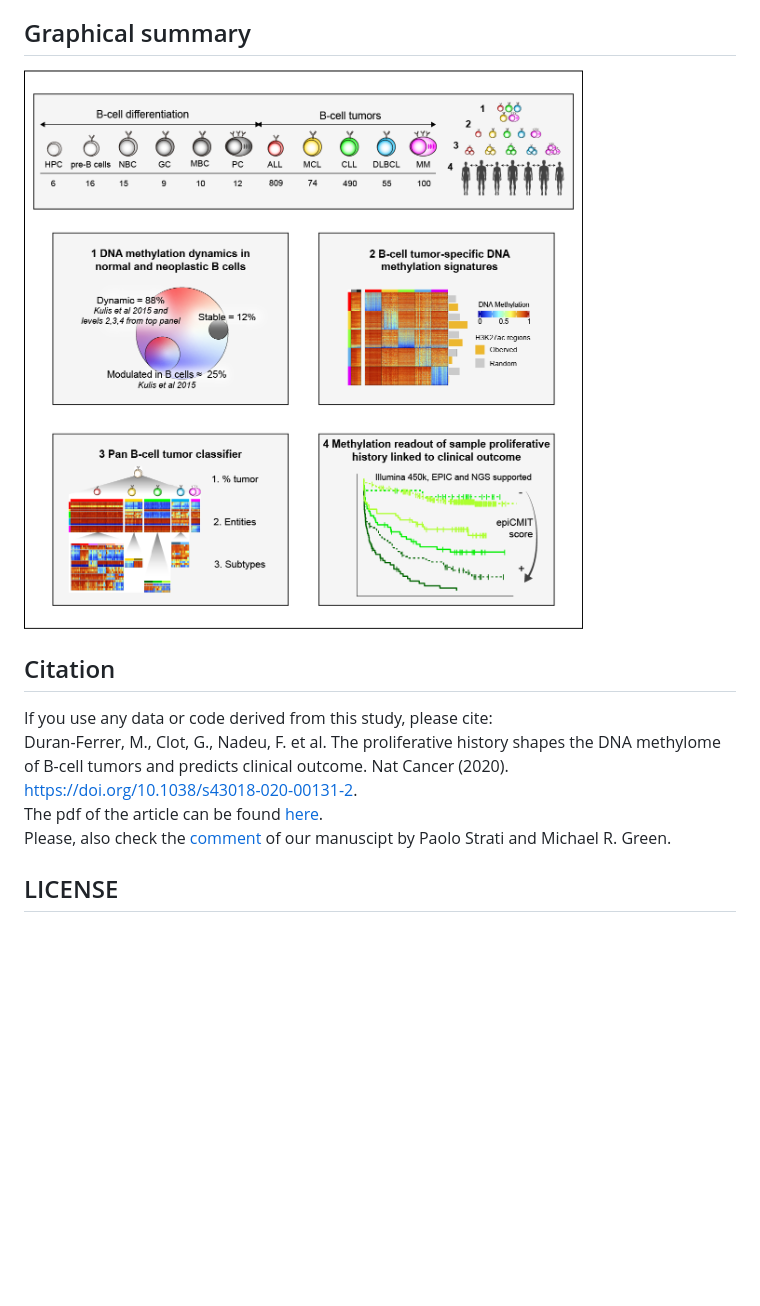
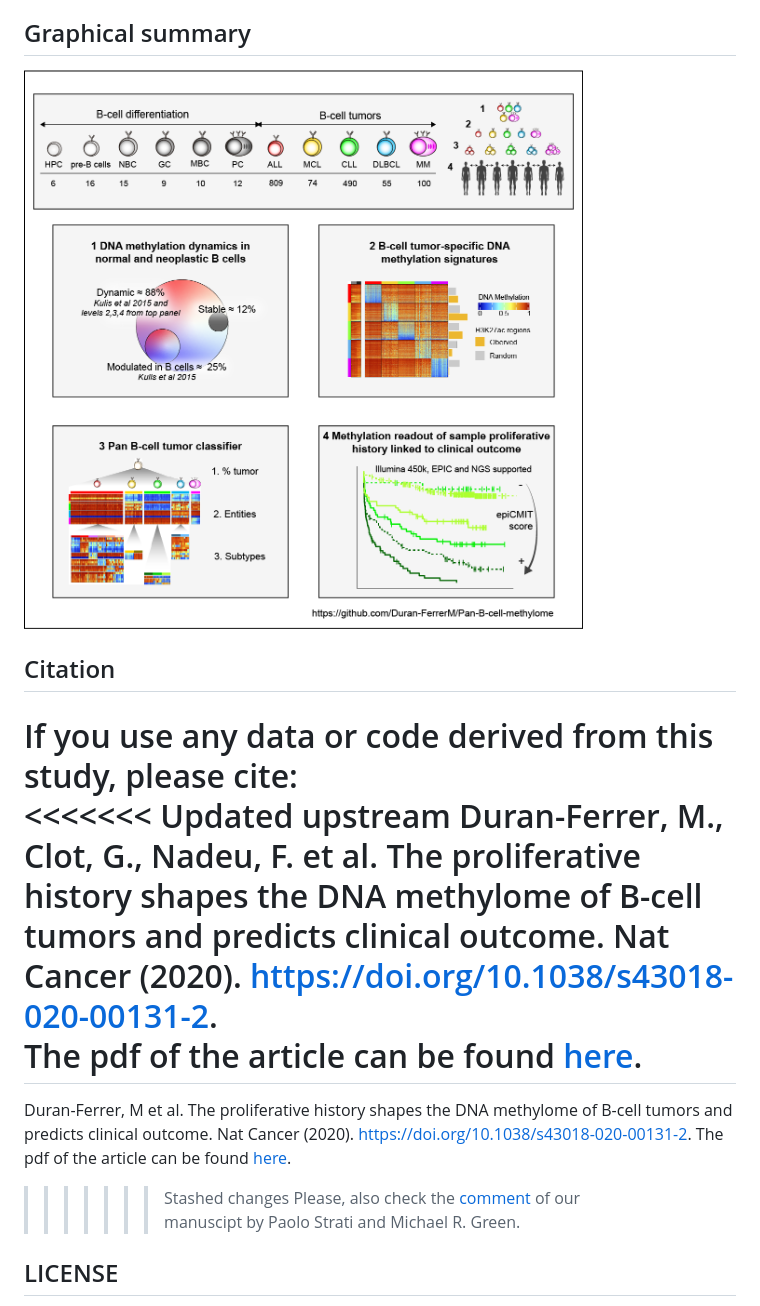
Before and after one commit to Duran-FerrerM/Pan-B-cell-methylome, a Markdown page: README.md, the part around the change. Drawn GitHub-style; pictures changed too: Graphical.abstract.png; blank space fills up the shorter version.

```diff
--- a/README.md
+++ b/README.md
@@ -9,8 +9,12 @@ Here, we provide the diagnostic algorithm and the epiCMIT mitotic clock calculat
 
 ## Citation
 If you use any data or code derived from this study, please cite:<br />
+<<<<<<< Updated upstream
 Duran-Ferrer, M., Clot, G., Nadeu, F. et al. The proliferative history shapes the DNA methylome of B-cell tumors and predicts clinical outcome. Nat Cancer (2020). https://doi.org/10.1038/s43018-020-00131-2. <br />
 The pdf of the article can be found [here](https://www.nature.com/articles/s43018-020-00131-2.epdf?sharing_token=XRuBq8qwGeJcZf6SuE08pdRgN0jAjWel9jnR3ZoTv0Mh5o7ypQ2fGNatxzZC0VSATkPfrfQL1kKKlFISzIABgfdmJeGPofsBj1UFSVxn5ru5tgRQoqXwF63VqsH5u33nJ-Zp1gzOEZNuXb-F6VcxSAiniSABihzhc5dJ9z5PP1M%3D). <br />
+=======
+Duran-Ferrer, M et al. The proliferative history shapes the DNA methylome of B-cell tumors and predicts clinical outcome. Nat Cancer (2020). https://doi.org/10.1038/s43018-020-00131-2. The pdf of the article can be found [here](https://www.nature.com/articles/s43018-020-00131-2.epdf?sharing_token=XRuBq8qwGeJcZf6SuE08pdRgN0jAjWel9jnR3ZoTv0Mh5o7ypQ2fGNatxzZC0VSATkPfrfQL1kKKlFISzIABgfdmJeGPofsBj1UFSVxn5ru5tgRQoqXwF63VqsH5u33nJ-Zp1gzOEZNuXb-F6VcxSAiniSABihzhc5dJ9z5PP1M%3D). <br />
+>>>>>>> Stashed changes
 Please, also check the [comment](https://www.nature.com/articles/s43018-020-00132-1) of our manuscipt by Paolo Strati and Michael R. Green.
 
 ## LICENSE
```
Also changed, not shown: 3 other files.
